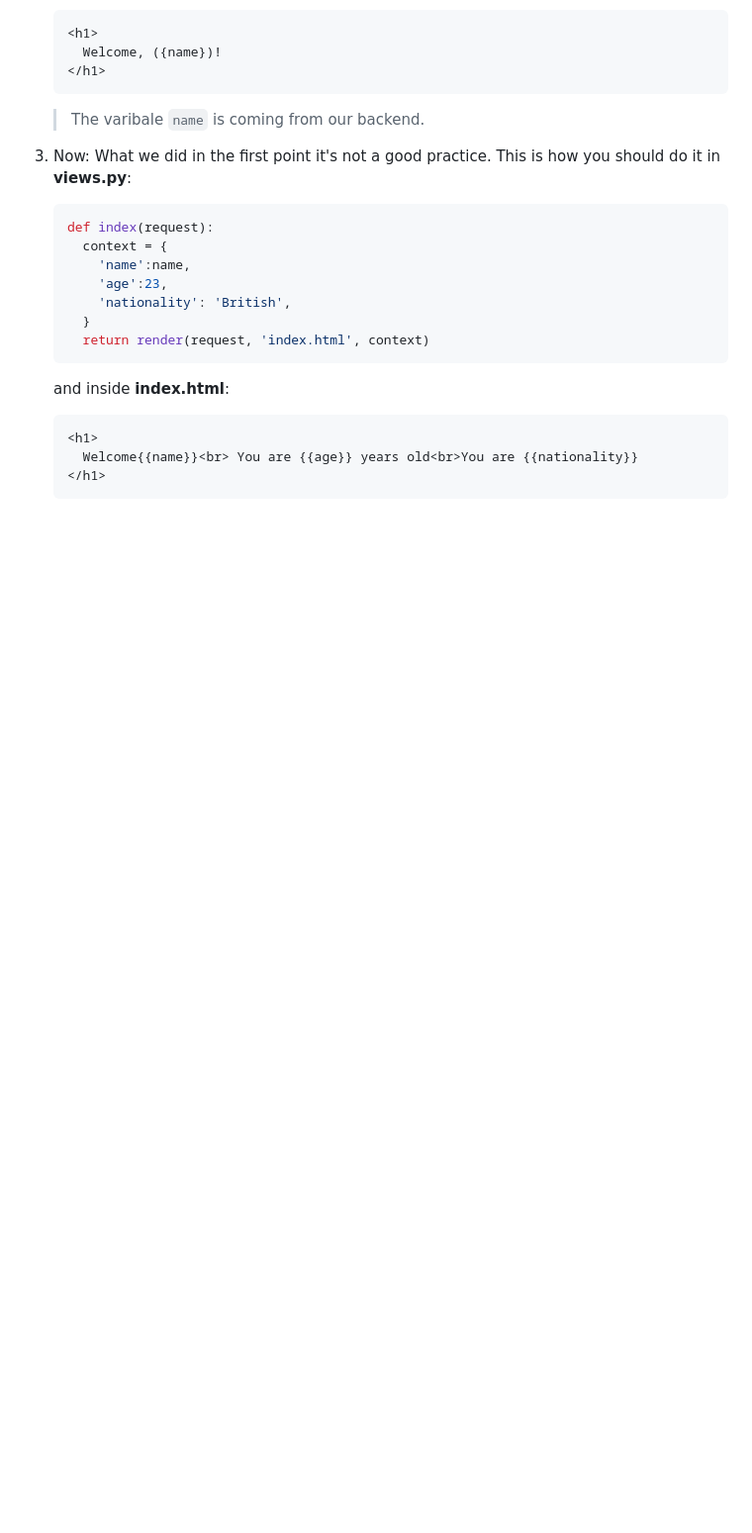
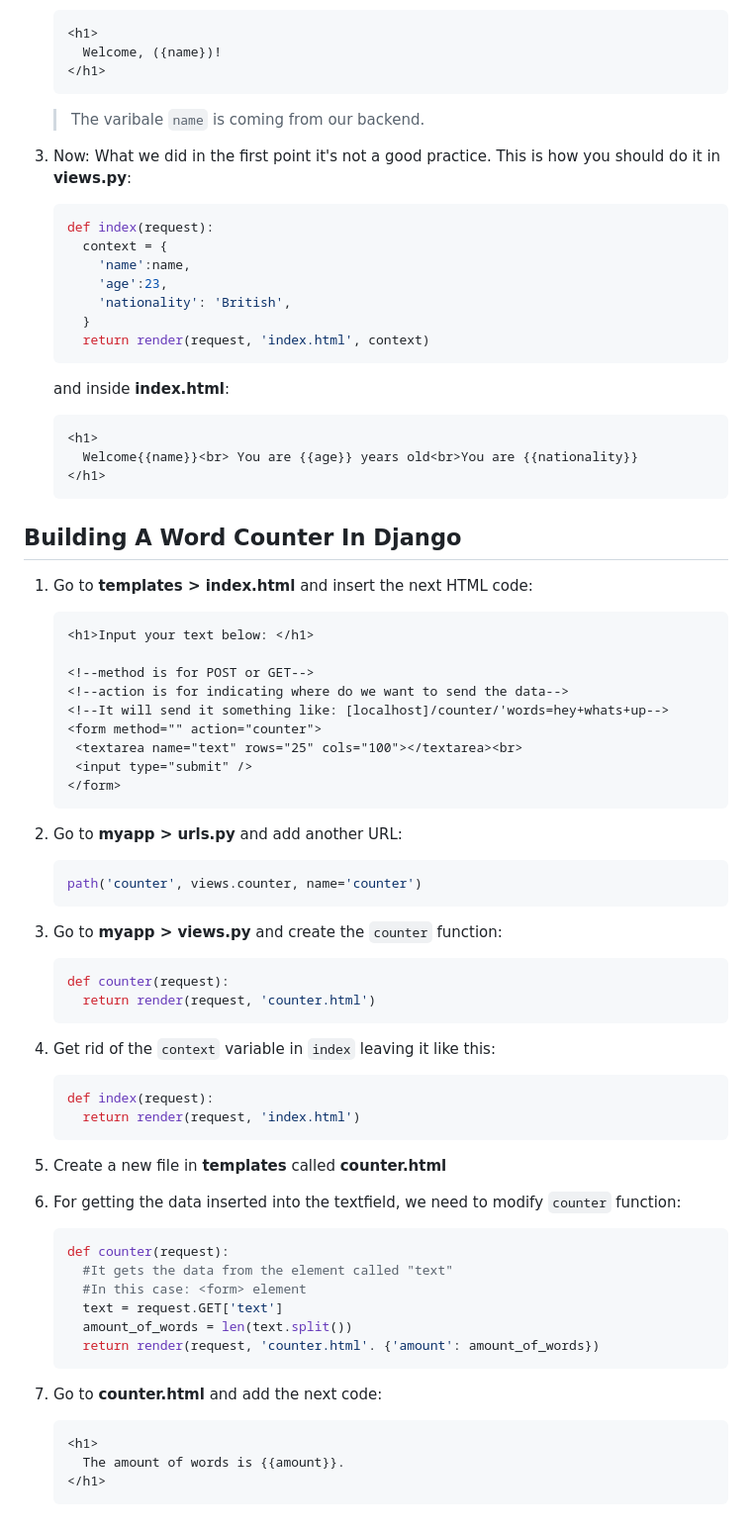
Before and after one commit to my-projects-seb0927/freeCodeCamp-Python_Backend_Web_Development_Course, a Markdown page: Django Notes.md, the part around the change. Shown: that part at 99% size. GitHub-like rendering; blank space fills up the shorter version.

Commit message:
"Building A Word Counter in Django" notes added

````diff
--- a/Django Notes.md
+++ b/Django Notes.md
@@ -120,3 +120,51 @@ In order to send dynamic data (Data that is difrerent deppending of the input):
       Welcome{{name}}<br> You are {{age}} years old<br>You are {{nationality}}
     </h1>
     ```
+
+## Building A Word Counter In Django
+1. Go to **templates > index.html** and insert the next HTML code:
+    ```HTML
+    <h1>Input your text below: </h1>
+
+    <!--method is for POST or GET-->
+    <!--action is for indicating where do we want to send the data-->
+    <!--It will send it something like: [localhost]/counter/'words=hey+whats+up-->
+    <form method="" action="counter">
+     <textarea name="text" rows="25" cols="100"></textarea><br>
+     <input type="submit" />
+    </form>
+    ```
+2. Go to **myapp > urls.py** and add another URL:
+    ```python
+    path('counter', views.counter, name='counter')
+    ```
+3. Go to **myapp > views.py** and create the `counter` function:
+    ```python
+    def counter(request):
+      return render(request, 'counter.html')
+    ```
+
+4. Get rid of the `context` variable in `index` leaving it like this:
+    ```python
+    def index(request):
+      return render(request, 'index.html')
+    ```
+
+5. Create a new file in **templates** called **counter.html**
+
+6. For getting the data inserted into the textfield, we need to modify `counter` function:
+    ```python
+    def counter(request):
+      #It gets the data from the element called "text"
+      #In this case: <form> element
+      text = request.GET['text']
+      amount_of_words = len(text.split())
+      return render(request, 'counter.html'. {'amount': amount_of_words})
+    ```
+
+7. Go to **counter.html** and add the next code:
+    ```HTML
+    <h1>
+      The amount of words is {{amount}}.
+    </h1>
+    ```
````
